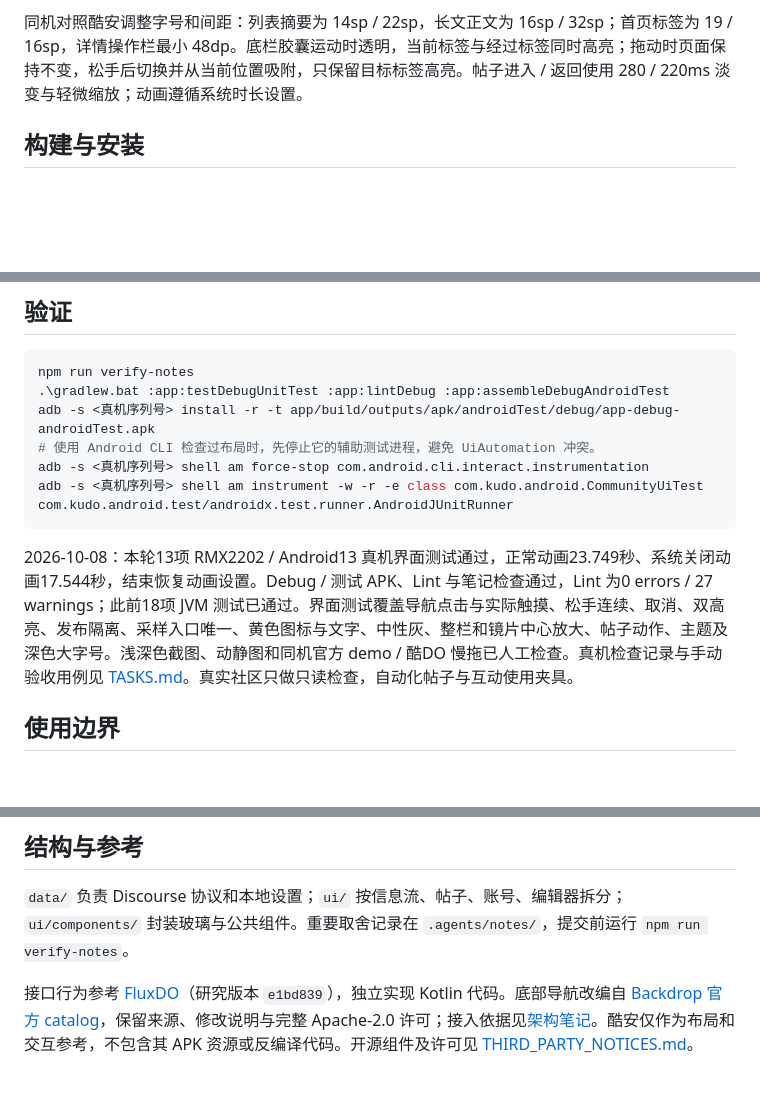
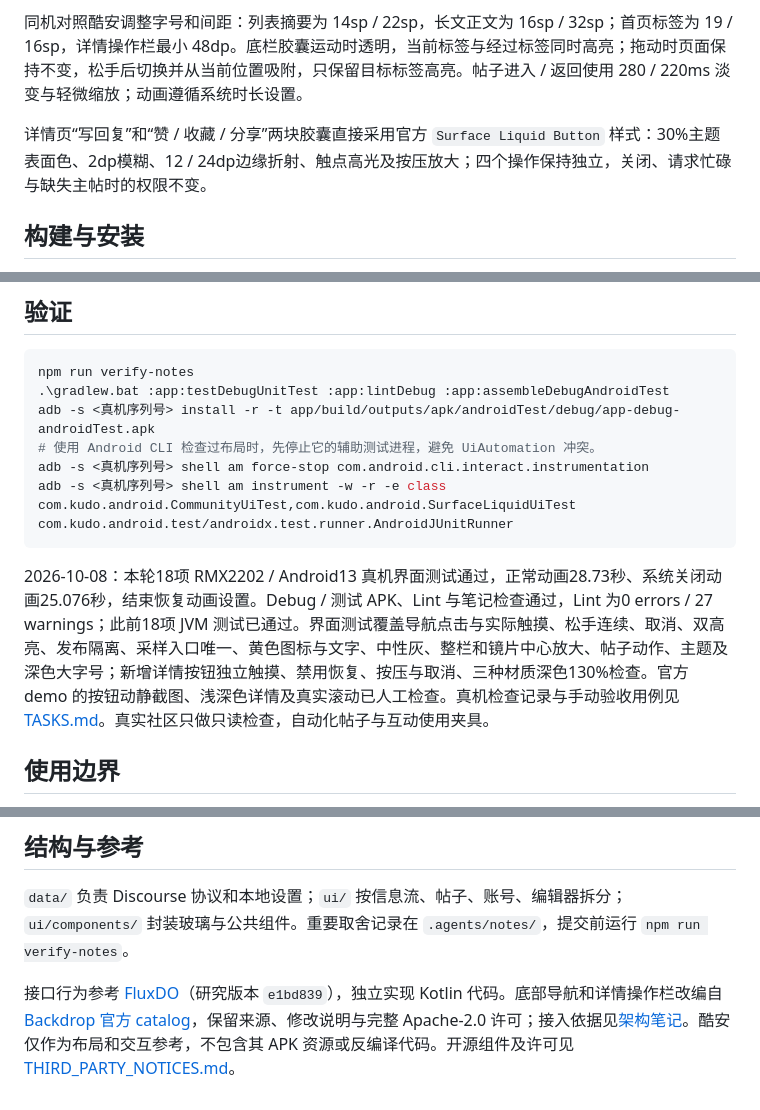
Before and after one commit to pengyuyan29/kudo-android, a Markdown page: README.md, 3 parts joined by grey strips. Rendered like a GitHub page; blank space fills up the shorter version.

````diff
--- a/README.md
+++ b/README.md
@@ -13,6 +13,8 @@ Linux.do 社区的 Android 原生第三方客户端。Kotlin + Jetpack Compose
 Android 13+ 使用完整液态玻璃；Android 12 使用背景模糊；Android 8–11 使用半透明。底部导航直接改编自 Backdrop 官方 `LiquidBottomTabs` 示例，保留阻尼、速度拉伸、触点高光，以及可见底栏 / 隐藏放大标签 / 前景镜片三层结构。底栏为56dp高、22dp图标和10sp标签；高亮为 `#FFB003`，静止选中面为透明中性灰。镜片静止48dp、运动约64dp高，宽度略大于标签格，中心文字和图标放大，弧面边缘呈现折射与色散；中央发布按钮采用横向胶囊。设置中可以主动切换兼容材质。
 
 同机对照酷安调整字号和间距：列表摘要为 14sp / 22sp，长文正文为 16sp / 32sp；首页标签为 19 / 16sp，详情操作栏最小 48dp。底栏胶囊运动时透明，当前标签与经过标签同时高亮；拖动时页面保持不变，松手后切换并从当前位置吸附，只保留目标标签高亮。帖子进入 / 返回使用 280 / 220ms 淡变与轻微缩放；动画遵循系统时长设置。
+
+详情页“写回复”和“赞 / 收藏 / 分享”两块胶囊直接采用官方 `Surface Liquid Button` 样式：30%主题表面色、2dp模糊、12 / 24dp边缘折射、触点高光及按压放大；四个操作保持独立，关闭、请求忙碌与缺失主帖时的权限不变。
 
 ## 构建与安装
 
@@ -35,10 +37,10 @@ npm run verify-notes
 adb -s <真机序列号> install -r -t app/build/outputs/apk/androidTest/debug/app-debug-androidTest.apk
 # 使用 Android CLI 检查过布局时，先停止它的辅助测试进程，避免 UiAutomation 冲突。
 adb -s <真机序列号> shell am force-stop com.android.cli.interact.instrumentation
-adb -s <真机序列号> shell am instrument -w -r -e class com.kudo.android.CommunityUiTest com.kudo.android.test/androidx.test.runner.AndroidJUnitRunner
+adb -s <真机序列号> shell am instrument -w -r -e class com.kudo.android.CommunityUiTest,com.kudo.android.SurfaceLiquidUiTest com.kudo.android.test/androidx.test.runner.AndroidJUnitRunner
 ```
 
-2026-10-08：本轮13项 RMX2202 / Android13 真机界面测试通过，正常动画23.749秒、系统关闭动画17.544秒，结束恢复动画设置。Debug / 测试 APK、Lint 与笔记检查通过，Lint 为0 errors / 27 warnings；此前18项 JVM 测试已通过。界面测试覆盖导航点击与实际触摸、松手连续、取消、双高亮、发布隔离、采样入口唯一、黄色图标与文字、中性灰、整栏和镜片中心放大、帖子动作、主题及深色大字号。浅深色截图、动静图和同机官方 demo / 酷DO 慢拖已人工检查。真机检查记录与手动验收用例见 [TASKS.md](TASKS.md)。真实社区只做只读检查，自动化帖子与互动使用夹具。
+2026-10-08：本轮18项 RMX2202 / Android13 真机界面测试通过，正常动画28.73秒、系统关闭动画25.076秒，结束恢复动画设置。Debug / 测试 APK、Lint 与笔记检查通过，Lint 为0 errors / 27 warnings；此前18项 JVM 测试已通过。界面测试覆盖导航点击与实际触摸、松手连续、取消、双高亮、发布隔离、采样入口唯一、黄色图标与文字、中性灰、整栏和镜片中心放大、帖子动作、主题及深色大字号；新增详情按钮独立触摸、禁用恢复、按压与取消、三种材质深色130%检查。官方 demo 的按钮动静截图、浅深色详情及真实滚动已人工检查。真机检查记录与手动验收用例见 [TASKS.md](TASKS.md)。真实社区只做只读检查，自动化帖子与互动使用夹具。
 
 ## 使用边界
 
@@ -53,4 +55,4 @@ adb -s <真机序列号> shell am instrument -w -r -e class com.kudo.android.Com
 
 `data/` 负责 Discourse 协议和本地设置；`ui/` 按信息流、帖子、账号、编辑器拆分；`ui/components/` 封装玻璃与公共组件。重要取舍记录在 `.agents/notes/`，提交前运行 `npm run verify-notes`。
 
-接口行为参考 [FluxDO](https://github.com/Lingyan000/fluxdo)（研究版本 `e1bd839`），独立实现 Kotlin 代码。底部导航改编自 [Backdrop 官方 catalog](https://github.com/Kyant0/AndroidLiquidGlass/tree/896a94a3ade1cc1a940b92365f942a34971fecda/catalog)，保留来源、修改说明与完整 Apache-2.0 许可；接入依据见[架构笔记](.agents/notes/implemented/architecture/2026-10-07-backdrop-demo-navigation.md)。酷安仅作为布局和交互参考，不包含其 APK 资源或反编译代码。开源组件及许可见 [THIRD_PARTY_NOTICES.md](THIRD_PARTY_NOTICES.md)。
+接口行为参考 [FluxDO](https://github.com/Lingyan000/fluxdo)（研究版本 `e1bd839`），独立实现 Kotlin 代码。底部导航和详情操作栏改编自 [Backdrop 官方 catalog](https://github.com/Kyant0/AndroidLiquidGlass/tree/896a94a3ade1cc1a940b92365f942a34971fecda/catalog)，保留来源、修改说明与完整 Apache-2.0 许可；接入依据见[架构笔记](.agents/notes/implemented/architecture/2026-10-07-backdrop-demo-navigation.md)。酷安仅作为布局和交互参考，不包含其 APK 资源或反编译代码。开源组件及许可见 [THIRD_PARTY_NOTICES.md](THIRD_PARTY_NOTICES.md)。
````
Also changed, not shown: TASKS.md (+7 -3 lines), 1 other file.
